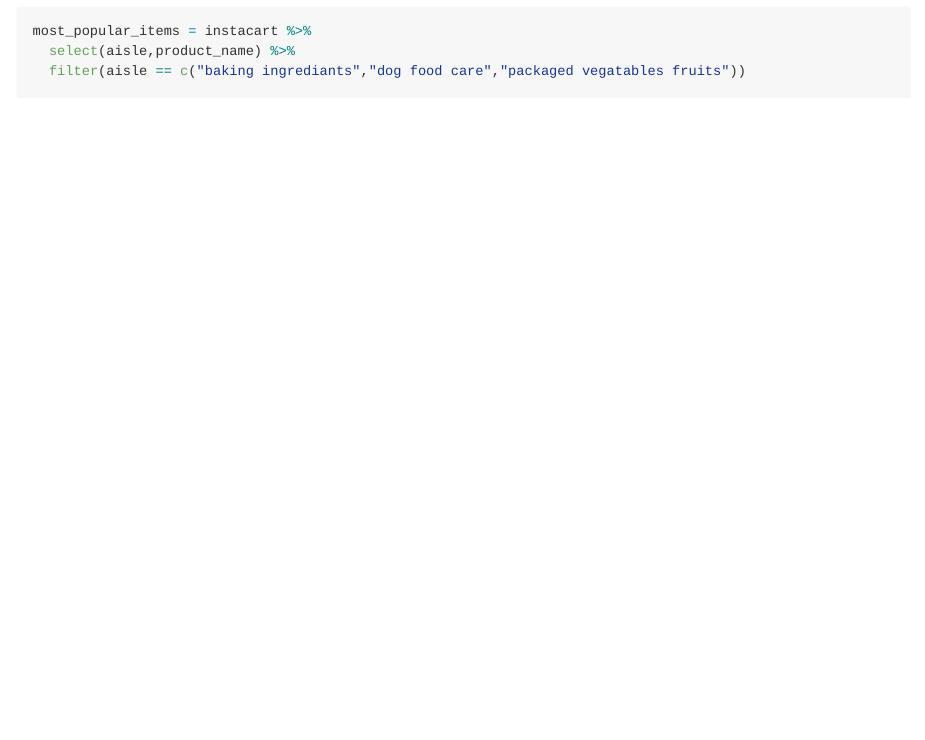
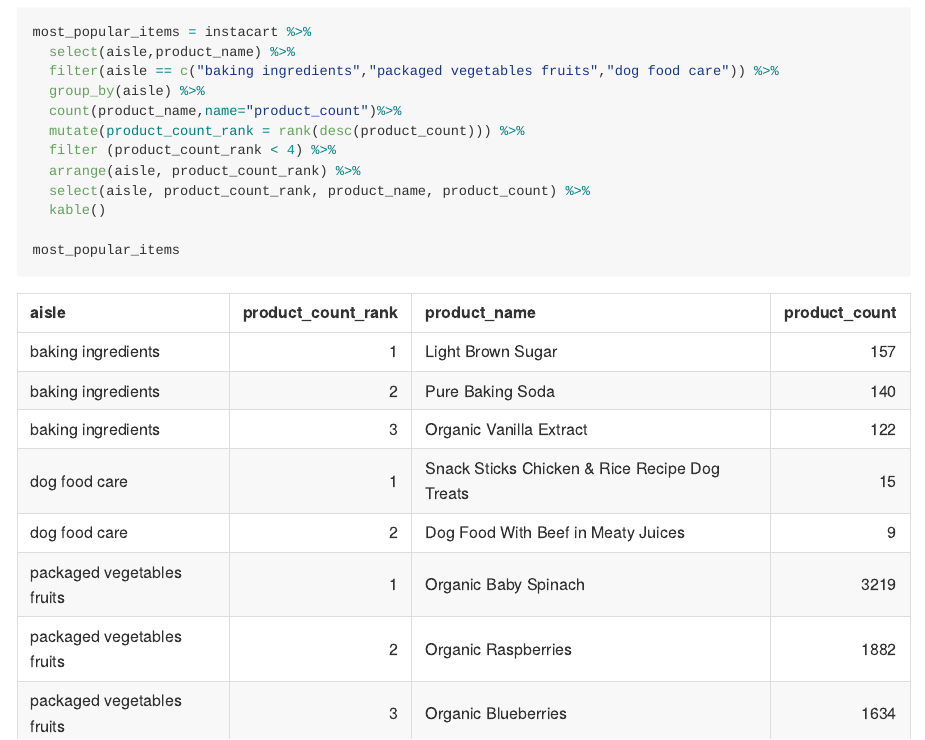
Before and after one commit to mrc2229/p8105_hw3_mrc2229, an R Markdown document (p8105_hw3_mrc2229.rmd): the page in a window 1100 px wide, from 1140 px down before the commit and from 1240 px down after it, so that both start at the same text. The pictures show the output file p8105_hw3_mrc2229.md that the author committed with the source, drawn offline in the style of GitHub.

Commit message:
Made first table and corrected a spelling error that was messing everything up.

````diff
--- a/p8105_hw3_mrc2229.rmd
+++ b/p8105_hw3_mrc2229.rmd
@@ -39,9 +40,19 @@
 
 items_per_aisle_plot + coord_flip()
 ```
+
 ##Table of most popular items in "baking ingrediant", "dog food care", and "packaged vegatables fruits"
 ```{r}
 most_popular_items = instacart %>%
   select(aisle,product_name) %>%
-  filter(aisle == c("baking ingrediants","dog food care","packaged vegatables fruits"))
+  filter(aisle == c("baking ingredients","packaged vegetables fruits","dog food care")) %>%
+  group_by(aisle) %>%
+  count(product_name,name="product_count")%>%
+  mutate(product_count_rank = rank(desc(product_count))) %>%
+  filter (product_count_rank < 4) %>%
+  arrange(aisle, product_count_rank) %>%
+  select(aisle, product_count_rank, product_name, product_count) %>%
+  kable()
+
+most_popular_items
 ```
````
Also changed, not shown: p8105_hw3_mrc2229.md, p8105_hw3_mrc2229.rmd (1 more changed lines).
